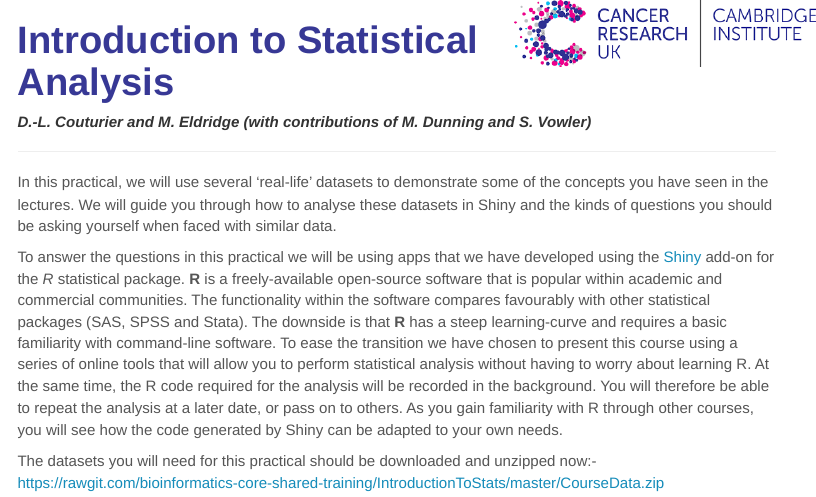
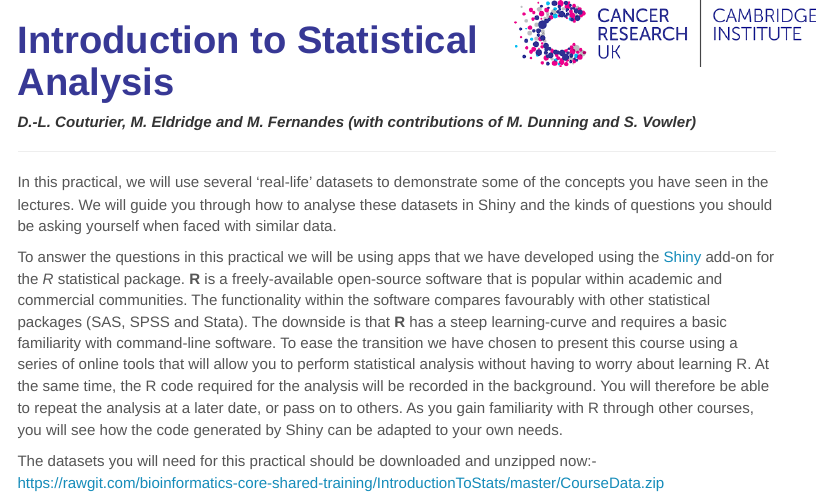
Before and after one commit to bioinformatics-core-shared-training/IntroductionToStats, an R Markdown document (practical.Rmd): the page in a window 1100 px wide, from its top. Rendered offline with R 4.5, knitr and Pandoc, with nearby package versions; menus at the side of the page are left out.

Commit message:
usual update

```diff
--- a/practical.Rmd
+++ b/practical.Rmd
@@ -1,6 +1,6 @@
 ---
 title: "Introduction to Statistical Analysis"
-author: "D.-L. Couturier and M. Eldridge (with contributions of M. Dunning and S. Vowler)"
+author: "D.-L. Couturier, M. Eldridge and M. Fernandes (with contributions of M. Dunning and S. Vowler)"
 
 output:
   html_document:
```
Also changed, not shown: practical.html, practical.Rmd (2 more changed lines).
